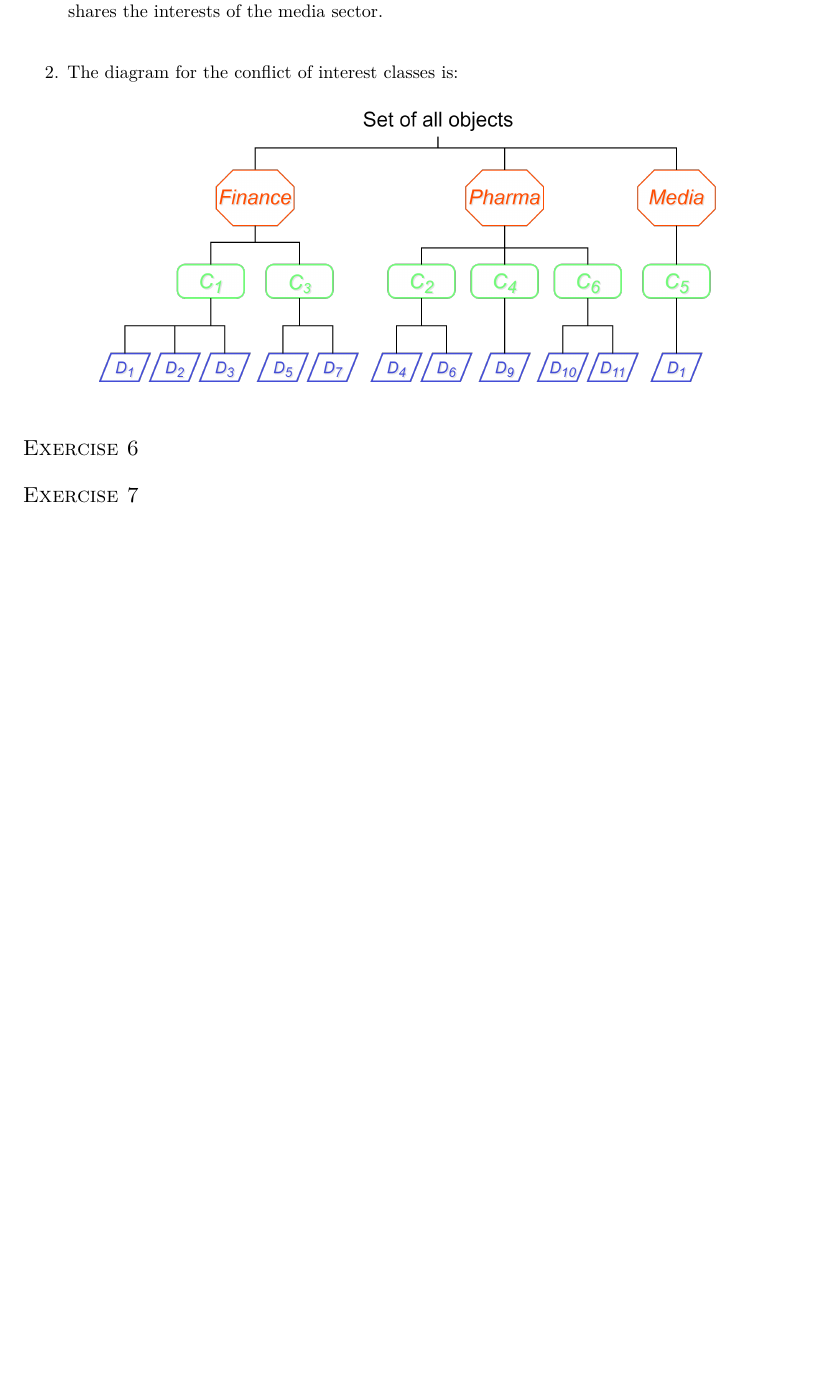
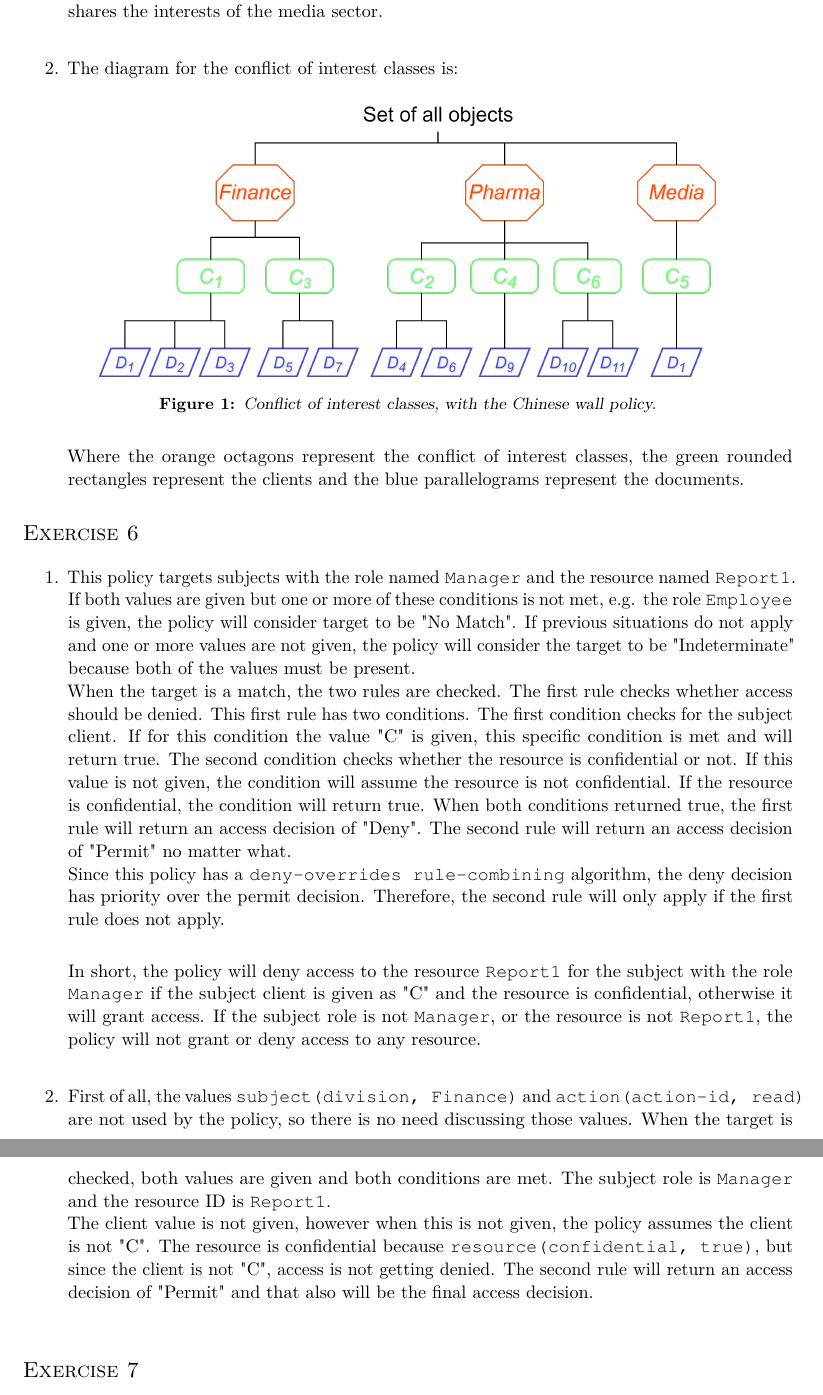
Before and after one commit to xXD4rkDragonXx/RUG-CLASSES, a LaTeX problem sheet (information-security/assignment_04/report/LaTeX/report.tex): part of page 4 of 4 before the commit and two parts of pages 4 and 5 of 5 after it, the two joined at a grey line, cut so that both start at the same text, the shorter picture padded with empty space. Compiled offline with pdfLaTeX.

Commit message:
exersice 6

```diff
--- a/information-security/assignment_04/report/LaTeX/report.tex
+++ b/information-security/assignment_04/report/LaTeX/report.tex
@@ -170,15 +170,44 @@ This probability is negligible as of today.\\
 	the second class shares the interests of the pharmaceutical sector and the third class shares the
 	interests of the media sector.\\
 	\item The diagram for the conflict of interest classes is:
-	\begin{figure}[h]
+	\begin{figure}[H]
 		\centering
 		\includegraphics[width=0.8\textwidth]{./media/chinese_wall_policy.drawio.png}
+		\caption{Conflict of interest classes, with the Chinese wall policy.}
 	\end{figure}
+	Where the orange octagons represent the conflict of interest classes,
+	the green rounded rectangles represent the clients and the blue parallelograms represent the documents.
+
 \end{enumerate}
 
 \section*{Exercise 6}
 
+\begin{enumerate}
+	\item This policy targets subjects with the role named \texttt{Manager} and the
+	resource named \texttt{Report1}. If both values are given but one or more of these conditions is not met, e.g. the role \texttt{Employee} is given,
+	the policy will consider target to be "No Match". If previous situations do not apply and one or more values are not given,
+	the policy will consider the target to be "Indeterminate" because both of the values must be present.\\
+	When the target is a match, the two rules are checked. The first rule checks whether access should
+	be denied. This first rule has two conditions. The first condition checks for the subject client.
+	If for this condition the value "C" is given, this specific condition is met and will return true.
+	The second condition checks whether the resource is confidential or not. If this value is not given, the
+	condition will assume the resource is not confidential. If the resource is confidential, the condition will return true.
+	When both conditions returned true, the first rule will return an access decision of "Deny".
+	The second rule will return an access decision of "Permit" no matter what.\\
+	Since this policy has a \texttt{deny-overrides rule-combining} algorithm, the deny decision has priority over the permit decision.
+	Therefore, the second rule will only apply if the first rule does not apply.\\
 
+	In short, the policy will deny access to the resource \texttt{Report1} for the subject with the role \texttt{Manager} if the subject client
+	is given as "C" and the resource is confidential, otherwise it will grant access. If the subject role is not \texttt{Manager}, or the resource is not \texttt{Report1},
+	the policy will not grant or deny access to any resource.\\
+
+	\item First of all, the values \texttt{subject(division, Finance)} and \texttt{action(action-id, read)} are not used by the policy,
+	so there is no need discussing those values. When the target is checked, both values are given and both conditions are met. The subject
+	role is \texttt{Manager} and the resource ID is \texttt{Report1}.\\
+	The client value is not given, however when this is not given, the policy assumes the client is not "C". The resource is confidential because
+	\texttt{resource(confidential, true)}, but since the client is not "C", access is not getting denied. The second rule will return an access decision of "Permit" and that also will
+	be the final access decision.\\
+\end{enumerate}
 
 \section*{Exercise 7}
 
```
